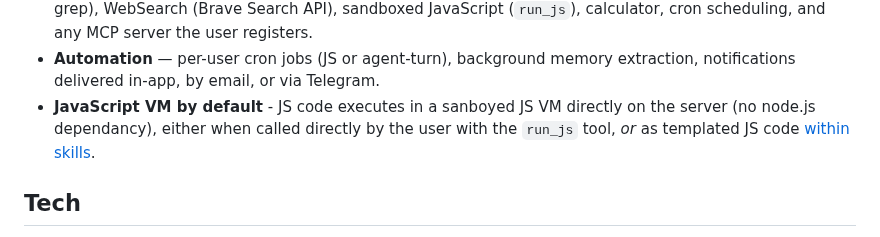
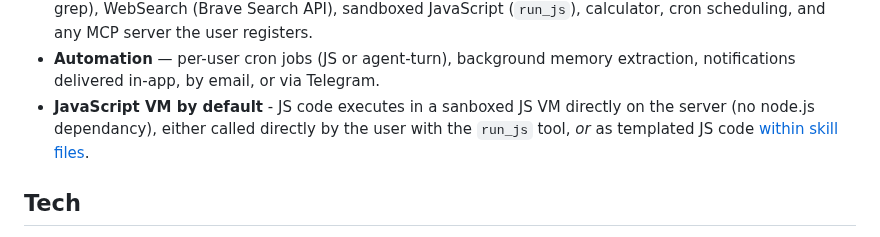
Before and after one commit to ivoras/harlequin, a Markdown page: README.md, the part around the change. Rendered like a GitHub page.

Commit message:
Fix typos in JavaScript VM and skill files sections
Corrected typos in README regarding JavaScript VM and skill files.

```diff
--- a/README.md
+++ b/README.md
@@ -46,10 +46,10 @@ Harlequin has a bit of an "enterprise"-y architecture. Instead of executing a fu
   user registers.
 - **Automation** — per-user cron jobs (JS or agent-turn), background memory
   extraction, notifications delivered in-app, by email, or via Telegram.
-- **JavaScript VM by default** - JS code executes in a sanboyed JS VM
-  directly on the server (no node.js dependancy), either when called directly
+- **JavaScript VM by default** - JS code executes in a sanboxed JS VM
+  directly on the server (no node.js dependancy), either called directly
   by the user with the `run_js` tool, *or* as templated JS code
-  [within skills](https://raw.githubusercontent.com/ivoras/harlequin/refs/heads/master/skills/example-greeter/SKILL.md).
+  [within skill files](https://raw.githubusercontent.com/ivoras/harlequin/refs/heads/master/skills/example-greeter/SKILL.md).
 
 ## Tech
 
```
